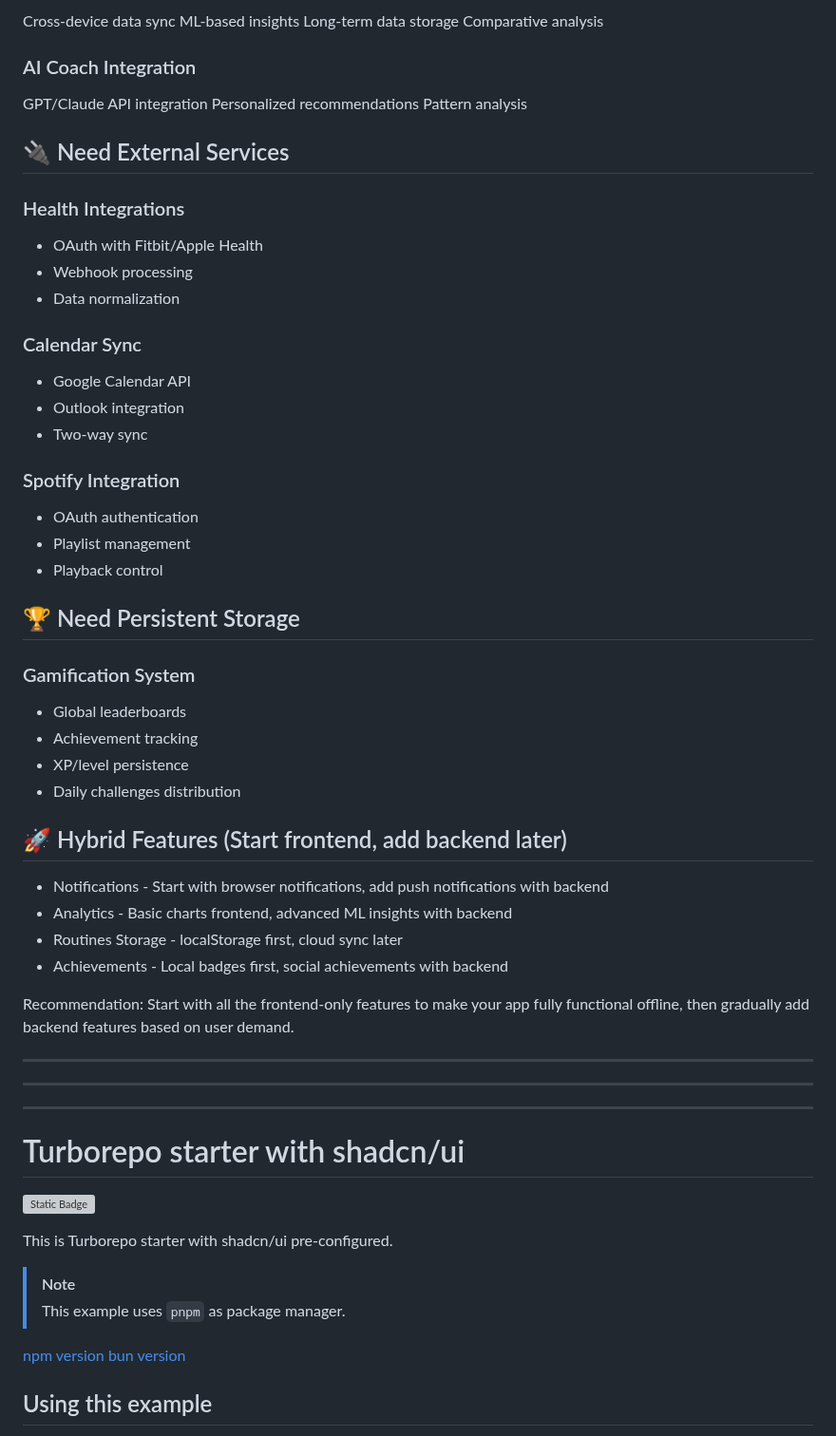
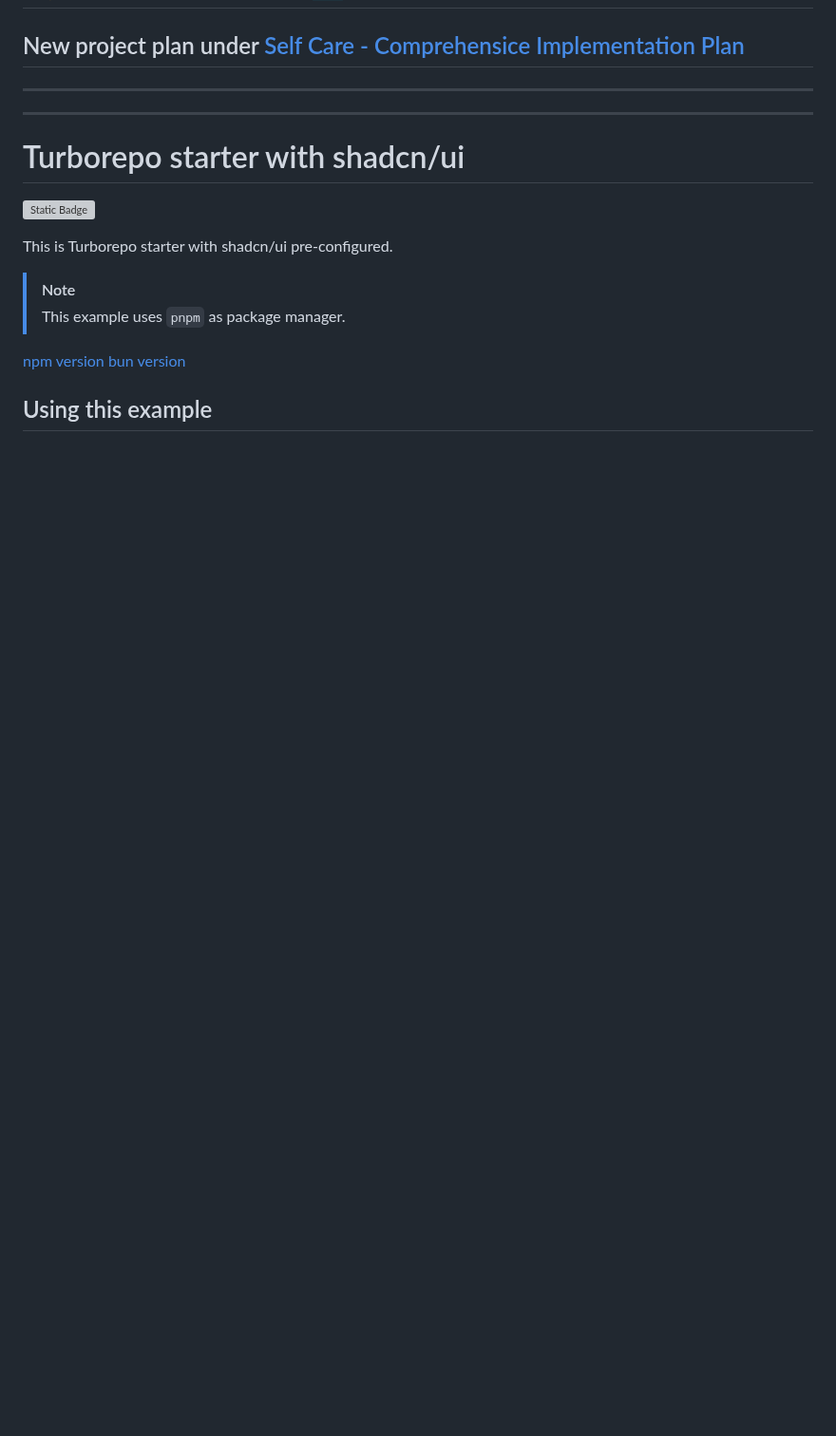
Before and after one commit to Fremen1990/self-care-routine, a Markdown page: README.md, the part around one of its changes. Shown at 95% size. Drawn GitHub-style; blank space fills up the shorter version; grey boxes are pictures that could not be loaded.

```diff
--- a/README.md
+++ b/README.md
@@ -121,54 +3,4 @@
-Cross-device data sync
-ML-based insights
-Long-term data storage
-Comparative analysis
-
-### AI Coach Integration
-
-GPT/Claude API integration
-Personalized recommendations
-Pattern analysis
-
-## 🔌 Need External Services
-
-### Health Integrations
-
-- OAuth with Fitbit/Apple Health
-- Webhook processing
-- Data normalization
-
-### Calendar Sync
-
-- Google Calendar API
-- Outlook integration
-- Two-way sync
-
-### Spotify Integration
-
-- OAuth authentication
-- Playlist management
-- Playback control
-
-## 🏆 Need Persistent Storage
-
-### Gamification System
-
-- Global leaderboards
-- Achievement tracking
-- XP/level persistence
-- Daily challenges distribution
-
-## 🚀 Hybrid Features (Start frontend, add backend later)
-
-- Notifications - Start with browser notifications, add push notifications with backend
-- Analytics - Basic charts frontend, advanced ML insights with backend
-- Routines Storage - localStorage first, cloud sync later
-- Achievements - Local badges first, social achievements with backend
-
-Recommendation: Start with all the frontend-only features to make your app fully functional offline, then gradually add backend features based on user demand.
-
----
-
+## New project plan under [Self Care - Comprehensice Implementation Plan](https://github.com/Fremen1990/self-care-routine/blob/main/Self%20Care%20Routine%20App%20-%20Comprehensive%20Implementation%20Plan.md)
 ---
 
 ---
```
Also changed, not shown: other parts of README.md (+0 -118 lines).
